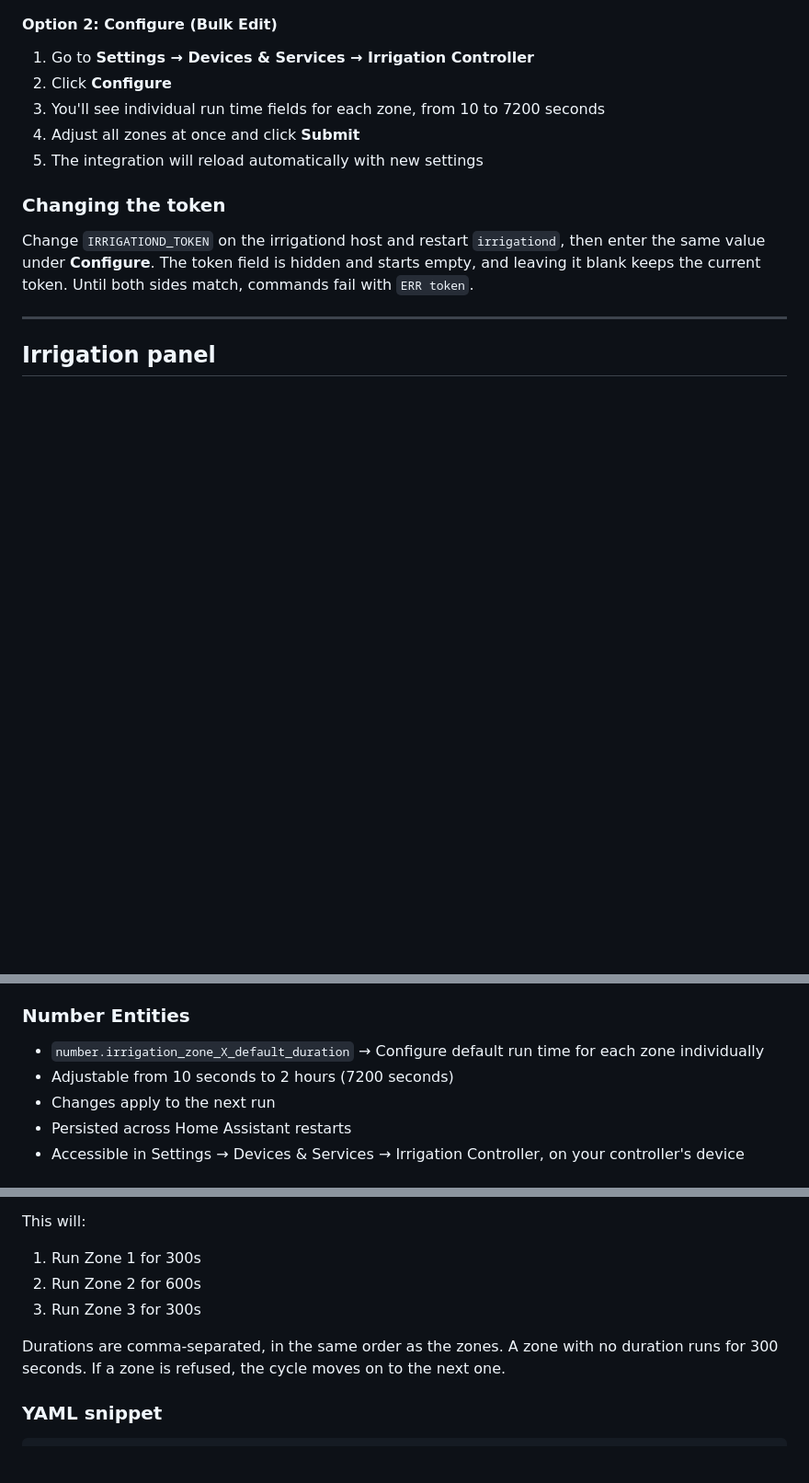
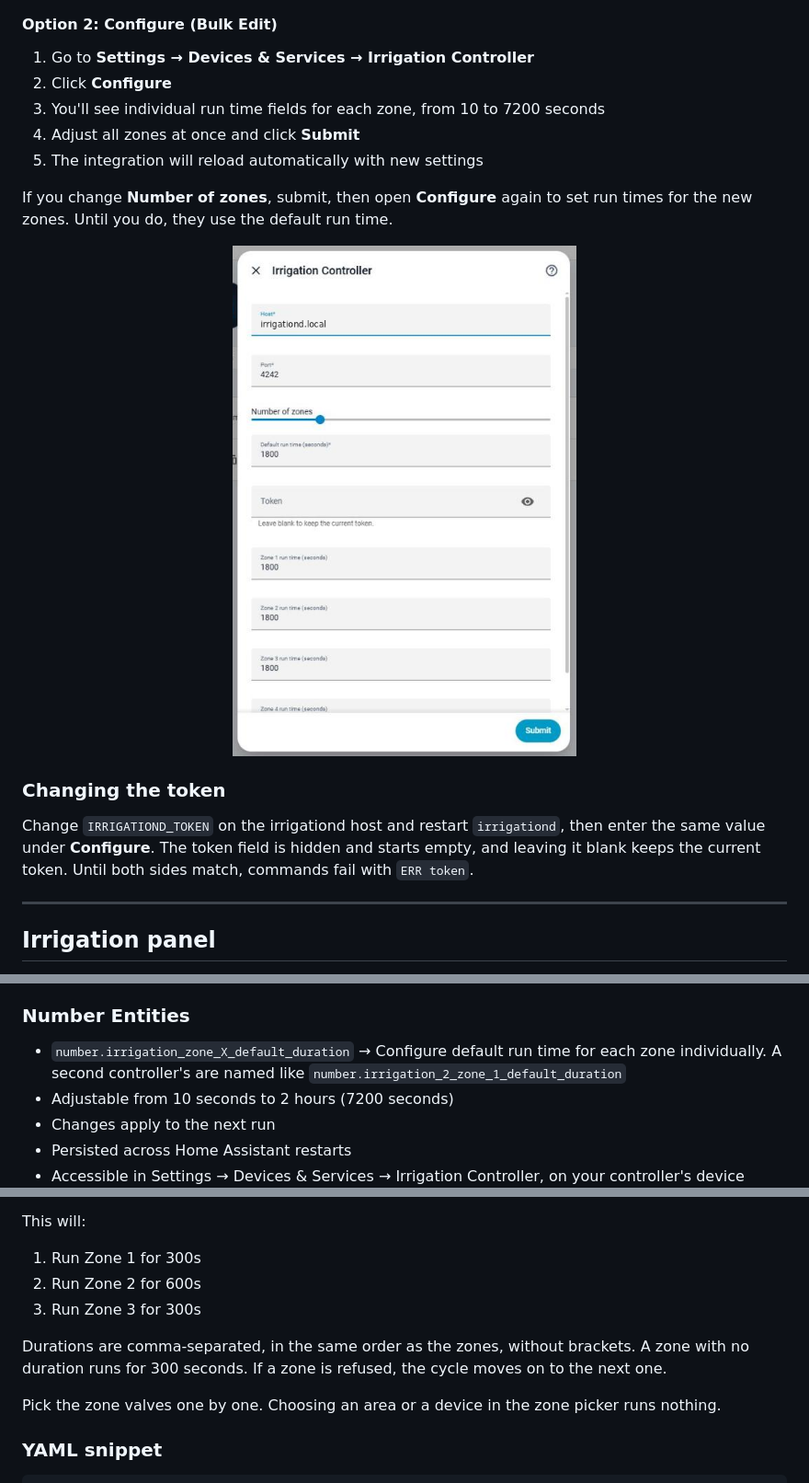
Before and after one commit to jbuck2005/irrigation-ha, a Markdown page: README.md, 3 parts joined by grey strips. Shown at 92% size. Drawn GitHub-style; pictures changed too: docs/screenshots/configure.png (added); blank space fills up the shorter version.

Commit message:
Add screenshots and troubleshooting to the README (#3)

```diff
--- a/README.md
+++ b/README.md
@@ -84,6 +96,12 @@ After initial setup, you can configure each zone's default duration in two ways:
 3. You'll see individual run time fields for each zone, from 10 to 7200 seconds
 4. Adjust all zones at once and click **Submit**
 5. The integration will reload automatically with new settings
+
+If you change **Number of zones**, submit, then open **Configure** again to set run times for the new zones. Until you do, they use the default run time.
+
+<p align="center">
+  <img src="docs/screenshots/configure.png" alt="The Configure dialog with host, port, number of zones, default run time, a hidden token field and a run time for each zone" width="45%">
+</p>
 
 ### Changing the token
 
@@ -136,7 +154,7 @@ A second controller adds its number after `irrigation`, such as `valve.irrigatio
 If `irrigationd` refuses a command, the action fails with its reply, which stops an automation at that step. Add `continue_on_error: true` to a step that should carry on regardless. The blueprint already does this.
 
 ### Number Entities
-- `number.irrigation_zone_X_default_duration` → Configure default run time for each zone individually
+- `number.irrigation_zone_X_default_duration` → Configure default run time for each zone individually. A second controller's are named like `number.irrigation_2_zone_1_default_duration`
 - Adjustable from 10 seconds to 2 hours (7200 seconds)
 - Changes apply to the next run
 - Persisted across Home Assistant restarts
@@ -207,7 +229,9 @@ This will:
 2. Run Zone 2 for 600s
 3. Run Zone 3 for 300s
 
-Durations are comma-separated, in the same order as the zones. A zone with no duration runs for 300 seconds. If a zone is refused, the cycle moves on to the next one.
+Durations are comma-separated, in the same order as the zones, without brackets. A zone with no duration runs for 300 seconds. If a zone is refused, the cycle moves on to the next one.
+
+Pick the zone valves one by one. Choosing an area or a device in the zone picker runs nothing.
 
 ### YAML snippet
 
```
Also changed, not shown: other parts of README.md (+40 -3 lines), CHANGELOG.md (+5 -1 lines), docs/screenshots/blueprint.png (added), docs/screenshots/device.png (added), docs/screenshots/integration.png (added), docs/screenshots/panel.png (added), 1 other file.
